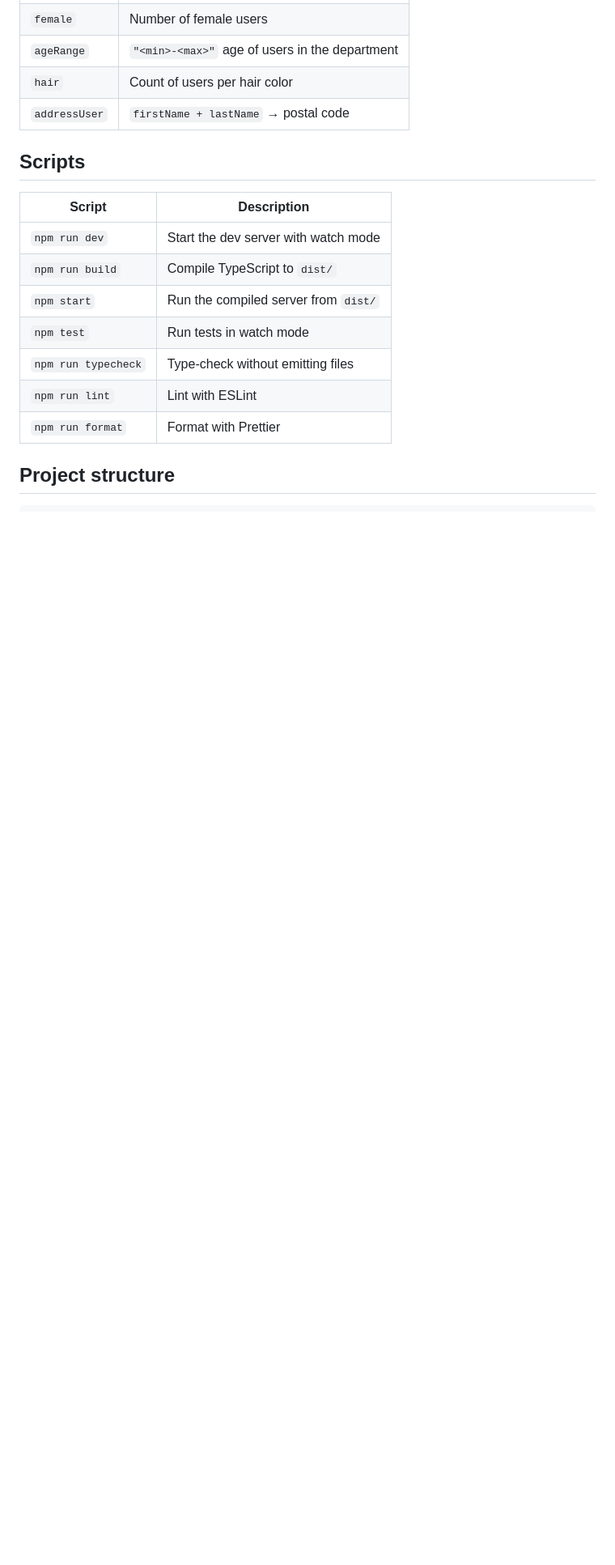
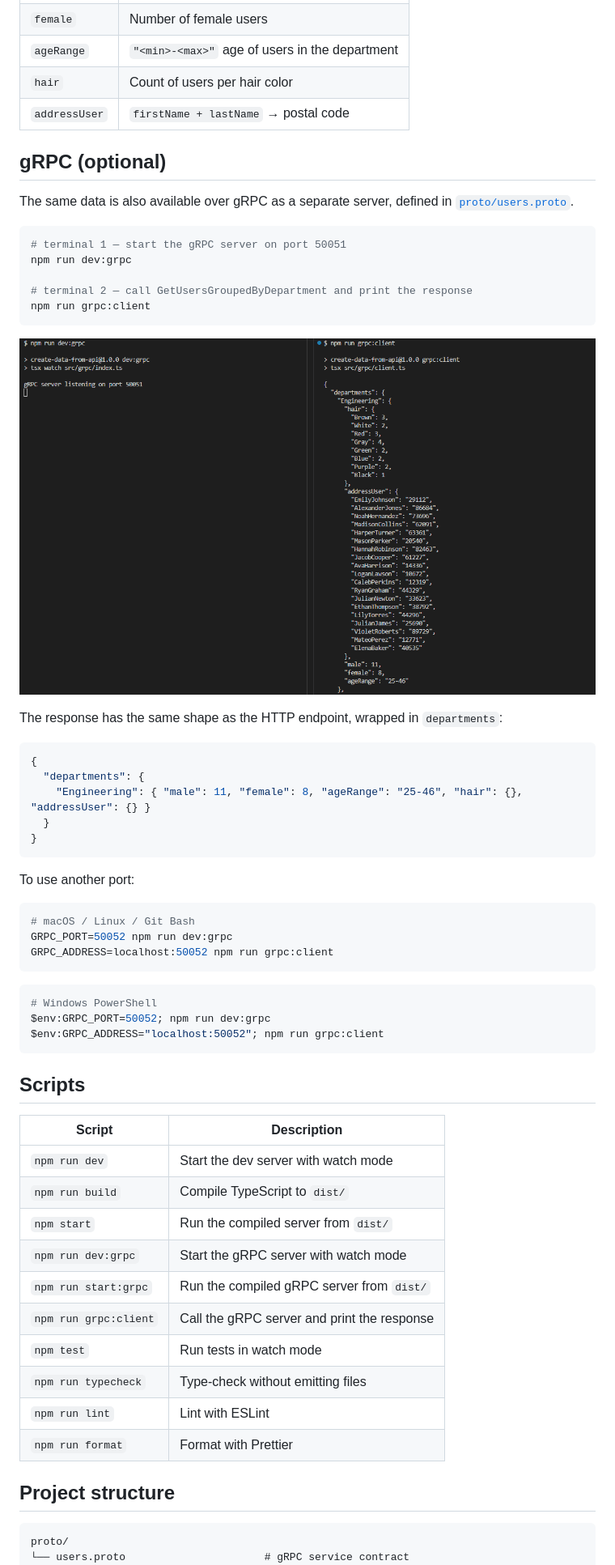
Before and after one commit to anyawee-sr/assignment-create-data-from-api, a Markdown page: README.md, the part around one of its changes. Shown at 81% size. GitHub-like rendering; pictures changed too: docs/images/grpc-result.png (added); blank space fills up the shorter version.

Commit message:
docs: document gRPC option in README

````diff
--- a/README.md
+++ b/README.md
@@ -89,19 +90,62 @@ Example response (truncated to one department and three users):
 | `hair`        | Count of users per hair color                  |
 | `addressUser` | `firstName + lastName` → postal code           |
 
+## gRPC (optional)
+
+The same data is also available over gRPC as a separate server, defined in [`proto/users.proto`](proto/users.proto).
+
+```bash
+# terminal 1 — start the gRPC server on port 50051
+npm run dev:grpc
+
+# terminal 2 — call GetUsersGroupedByDepartment and print the response
+npm run grpc:client
+```
+
+![gRPC result](docs/images/grpc-result.png)
+
+The response has the same shape as the HTTP endpoint, wrapped in `departments`:
+
+```json
+{
+  "departments": {
+    "Engineering": { "male": 11, "female": 8, "ageRange": "25-46", "hair": {}, "addressUser": {} }
+  }
+}
+```
+
+To use another port:
+
+```bash
+# macOS / Linux / Git Bash
+GRPC_PORT=50052 npm run dev:grpc
+GRPC_ADDRESS=localhost:50052 npm run grpc:client
+```
+
+```powershell
+# Windows PowerShell
+$env:GRPC_PORT=50052; npm run dev:grpc
+$env:GRPC_ADDRESS="localhost:50052"; npm run grpc:client
+```
+
 ## Scripts
 
-| Script              | Description                          |
-| ------------------- | ------------------------------------ |
-| `npm run dev`       | Start the dev server with watch mode |
-| `npm run build`     | Compile TypeScript to `dist/`        |
-| `npm start`         | Run the compiled server from `dist/` |
-| `npm test`          | Run tests in watch mode              |
-| `npm run typecheck` | Type-check without emitting files    |
-| `npm run lint`      | Lint with ESLint                     |
-| `npm run format`    | Format with Prettier                 |
+| Script                | Description                                 |
+| --------------------- | ------------------------------------------- |
+| `npm run dev`         | Start the dev server with watch mode        |
+| `npm run build`       | Compile TypeScript to `dist/`               |
+| `npm start`           | Run the compiled server from `dist/`        |
+| `npm run dev:grpc`    | Start the gRPC server with watch mode       |
+| `npm run start:grpc`  | Run the compiled gRPC server from `dist/`   |
+| `npm run grpc:client` | Call the gRPC server and print the response |
+| `npm test`            | Run tests in watch mode                     |
+| `npm run typecheck`   | Type-check without emitting files           |
+| `npm run lint`        | Lint with ESLint                            |
+| `npm run format`      | Format with Prettier                        |
 
 ## Project structure
 
 ```
+proto/
+└── users.proto                      # gRPC service contract
 src/
````
Also changed, not shown: other parts of README.md (+17 -7 lines).
